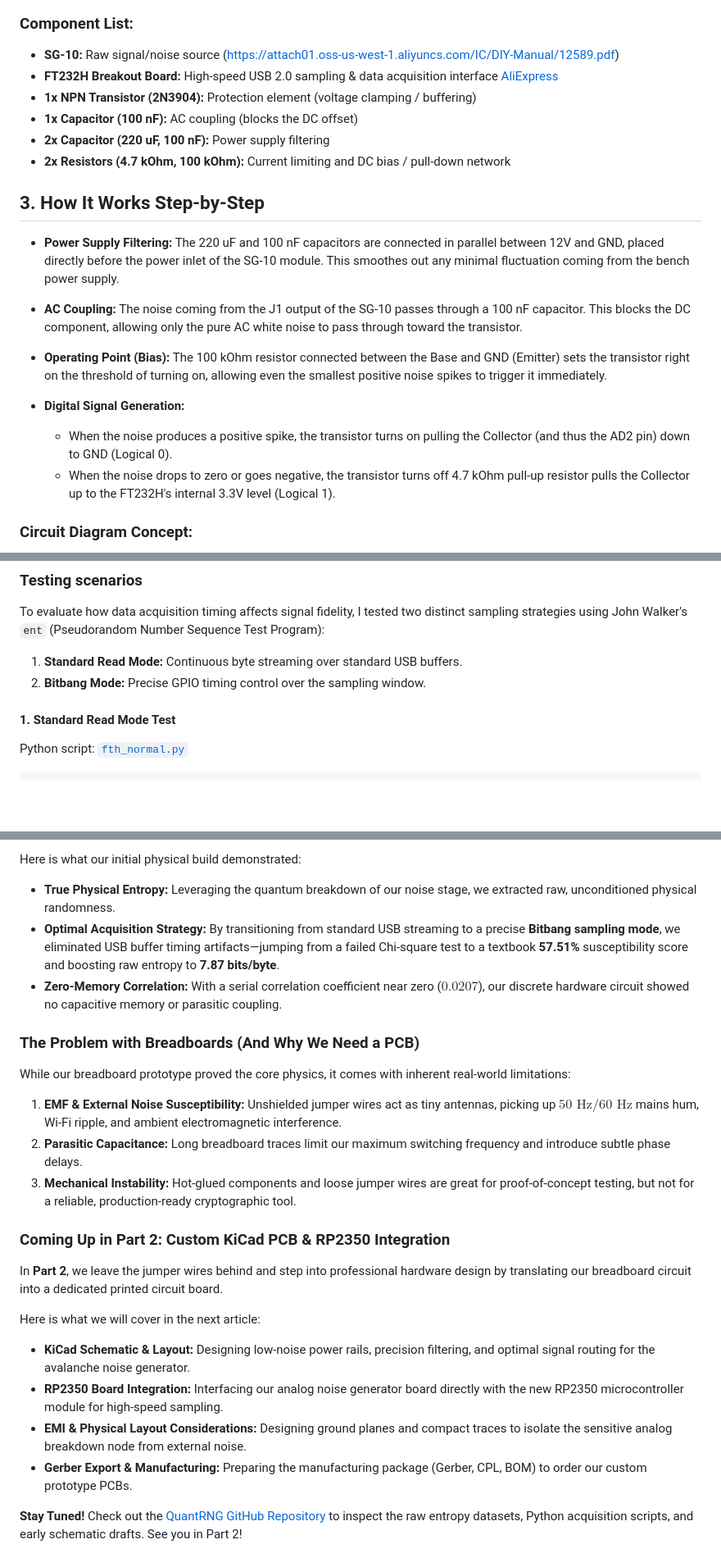
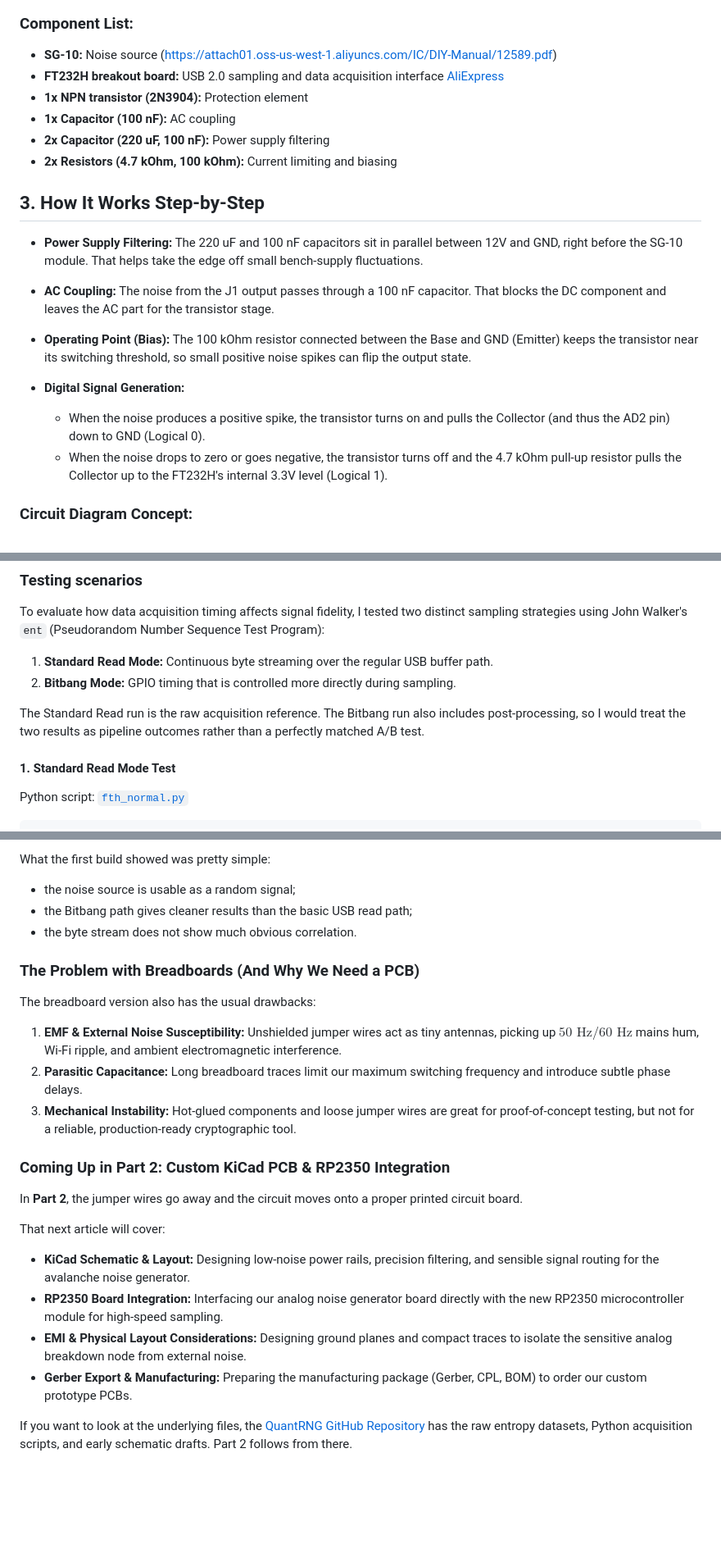
Before and after one commit to quantrng/quantrng.github.io, a Markdown page: docs/part01-breadboard-sg10.md, 3 parts joined by grey strips. Shown at 82% size. GitHub-like rendering; blank space fills up the shorter version.

```diff
--- a/docs/part01-breadboard-sg10.md
+++ b/docs/part01-breadboard-sg10.md
@@ -12,23 +12,23 @@ Because the signal levels coming from the SG-10 could potentially exceed the max
 ![alt text](images/qrng_sg10_fth.jpg)
 
 ### Component List:
-* **SG-10:** Raw signal/noise source (https://attach01.oss-us-west-1.aliyuncs.com/IC/DIY-Manual/12589.pdf)
-* **FT232H Breakout Board:** High-speed USB 2.0 sampling & data acquisition interface [AliExpress](https://www.aliexpress.com/item/1005005796716386.html?osf=ppc_ug&guideModule=ppc_ug&src=google&albch=search&acnt=479-062-3723&isdl=y&aff_short_key=UneMJZVf&albcp=22578521270&albag=185025180612&slnk=&trgt=kwl-42862830006&plac=&crea=816691060214&albad=816691060214&netw=g&device=c&mtctp=a&memo1=&albbt=Google_7_search&aff_platform=google&albagn=888888&isSmbActive=false&isSmbAutoCall=false&needSmbHouyi=false&gad_source=1&gad_campaignid=22578521270&gclid=CjwKCAjw1IHTBhAaEiwA4AYNFhK7HE2KKaUis3wZYnRlg5vG5ZAABt_dnd882O72pwgDe5Gc8Z8wqRoCGogQAvD_BwE)
-* **1x NPN Transistor (2N3904):** Protection element (voltage clamping / buffering)
-* **1x Capacitor (100 nF):** AC coupling (blocks the DC offset)
+* **SG-10:** Noise source (https://attach01.oss-us-west-1.aliyuncs.com/IC/DIY-Manual/12589.pdf)
+* **FT232H breakout board:** USB 2.0 sampling and data acquisition interface [AliExpress](https://www.aliexpress.com/item/1005005796716386.html?osf=ppc_ug&guideModule=ppc_ug&src=google&albch=search&acnt=479-062-3723&isdl=y&aff_short_key=UneMJZVf&albcp=22578521270&albag=185025180612&slnk=&trgt=kwl-42862830006&plac=&crea=816691060214&albad=816691060214&netw=g&device=c&mtctp=a&memo1=&albbt=Google_7_search&aff_platform=google&albagn=888888&isSmbActive=false&isSmbAutoCall=false&needSmbHouyi=false&gad_source=1&gad_campaignid=22578521270&gclid=CjwKCAjw1IHTBhAaEiwA4AYNFhK7HE2KKaUis3wZYnRlg5vG5ZAABt_dnd882O72pwgDe5Gc8Z8wqRoCGogQAvD_BwE)
+* **1x NPN transistor (2N3904):** Protection element
+* **1x Capacitor (100 nF):** AC coupling
 * **2x Capacitor (220 uF, 100 nF):** Power supply filtering
-* **2x Resistors (4.7 kOhm, 100 kOhm):** Current limiting and DC bias / pull-down network
+* **2x Resistors (4.7 kOhm, 100 kOhm):** Current limiting and biasing
 
 
 ## 3. How It Works Step-by-Step
 
-* **Power Supply Filtering:** The 220 uF and 100 nF capacitors are connected in parallel between 12V and GND, placed directly before the power inlet of the SG-10 module. This smoothes out any minimal fluctuation coming from the bench power supply.
-* **AC Coupling:** The noise coming from the J1 output of the SG-10 passes through a 100 nF capacitor. This blocks the DC component, allowing only the pure AC white noise to pass through toward the transistor.
-* **Operating Point (Bias):** The 100 kOhm resistor connected between the Base and GND (Emitter) sets the transistor right on the threshold of turning on, allowing even the smallest positive noise spikes to trigger it immediately.
+* **Power Supply Filtering:** The 220 uF and 100 nF capacitors sit in parallel between 12V and GND, right before the SG-10 module. That helps take the edge off small bench-supply fluctuations.
+* **AC Coupling:** The noise from the J1 output passes through a 100 nF capacitor. That blocks the DC component and leaves the AC part for the transistor stage.
+* **Operating Point (Bias):** The 100 kOhm resistor connected between the Base and GND (Emitter) keeps the transistor near its switching threshold, so small positive noise spikes can flip the output state.
 * **Digital Signal Generation:**
 
-	* When the noise produces a positive spike, the transistor turns on pulling the Collector (and thus the AD2 pin) down to GND (Logical 0).
-	* When the noise drops to zero or goes negative, the transistor turns off 4.7 kOhm pull-up resistor pulls the Collector up to the FT232H's internal 3.3V level (Logical 1).
+  * When the noise produces a positive spike, the transistor turns on and pulls the Collector (and thus the AD2 pin) down to GND (Logical 0).
+  * When the noise drops to zero or goes negative, the transistor turns off and the 4.7 kOhm pull-up resistor pulls the Collector up to the FT232H's internal 3.3V level (Logical 1).
 
 ### Circuit Diagram Concept:
 
@@ -75,8 +75,10 @@ Linux / Raspberry Pi: You need to grant non-root access to the FTDI USB device.
 
 To evaluate how data acquisition timing affects signal fidelity, I tested two distinct sampling strategies using John Walker's `ent` (Pseudorandom Number Sequence Test Program):
 
-1. **Standard Read Mode:** Continuous byte streaming over standard USB buffers.
-2. **Bitbang Mode:** Precise GPIO timing control over the sampling window.
+1. **Standard Read Mode:** Continuous byte streaming over the regular USB buffer path.
+2. **Bitbang Mode:** GPIO timing that is controlled more directly during sampling.
+
+The Standard Read run is the raw acquisition reference. The Bitbang run also includes post-processing, so I would treat the two results as pipeline outcomes rather than a perfectly matched A/B test.
 
 
 #### 1. Standard Read Mode Test
@@ -219,13 +221,13 @@ We successfully took a theoretical physical phenomenon—transistor avalanche br
 
-Here is what our initial physical build demonstrated:
-* **True Physical Entropy:** Leveraging the quantum breakdown of our noise stage, we extracted raw, unconditioned physical randomness.
-* **Optimal Acquisition Strategy:** By transitioning from standard USB streaming to a precise **Bitbang sampling mode**, we eliminated USB buffer timing artifacts—jumping from a failed Chi-square test to a textbook **57.51%** susceptibility score and boosting raw entropy to **7.87 bits/byte**.
-* **Zero-Memory Correlation:** With a serial correlation coefficient near zero ($0.0207$), our discrete hardware circuit showed no capacitive memory or parasitic coupling.
+What the first build showed was pretty simple:
+* the noise source is usable as a random signal;
+* the Bitbang path gives cleaner results than the basic USB read path;
+* the byte stream does not show much obvious correlation.
 
 
 ### The Problem with Breadboards (And Why We Need a PCB)
 
-While our breadboard prototype proved the core physics, it comes with inherent real-world limitations:
+The breadboard version also has the usual drawbacks:
 1. **EMF & External Noise Susceptibility:** Unshielded jumper wires act as tiny antennas, picking up $50\text{ Hz}/60\text{ Hz}$ mains hum, Wi-Fi ripple, and ambient electromagnetic interference.
 2. **Parasitic Capacitance:** Long breadboard traces limit our maximum switching frequency and introduce subtle phase delays.
 3. **Mechanical Instability:** Hot-glued components and loose jumper wires are great for proof-of-concept testing, but not for a reliable, production-ready cryptographic tool.
@@ -233,12 +235,12 @@ While our breadboard prototype proved the core physics, it comes with inherent r
 
 ### Coming Up in Part 2: Custom KiCad PCB & RP2350 Integration
 
-In **Part 2**, we leave the jumper wires behind and step into professional hardware design by translating our breadboard circuit into a dedicated printed circuit board.
+In **Part 2**, the jumper wires go away and the circuit moves onto a proper printed circuit board.
 
-Here is what we will cover in the next article:
-* **KiCad Schematic & Layout:** Designing low-noise power rails, precision filtering, and optimal signal routing for the avalanche noise generator.
+That next article will cover:
+* **KiCad Schematic & Layout:** Designing low-noise power rails, precision filtering, and sensible signal routing for the avalanche noise generator.
 * **RP2350 Board Integration:** Interfacing our analog noise generator board directly with the new RP2350 microcontroller module for high-speed sampling.
 * **EMI & Physical Layout Considerations:** Designing ground planes and compact traces to isolate the sensitive analog breakdown node from external noise.
 * **Gerber Export & Manufacturing:** Preparing the manufacturing package (Gerber, CPL, BOM) to order our custom prototype PCBs.
 
-**Stay Tuned!** Check out the [QuantRNG GitHub Repository](https://github.com/quantrng/quantrng.github.io) to inspect the raw entropy datasets, Python acquisition scripts, and early schematic drafts. See you in Part 2!
+If you want to look at the underlying files, the [QuantRNG GitHub Repository](https://github.com/quantrng/quantrng.github.io) has the raw entropy datasets, Python acquisition scripts, and early schematic drafts. Part 2 follows from there.
```
Also changed, not shown: other parts of docs/part01-breadboard-sg10.md (+17 -17 lines).
